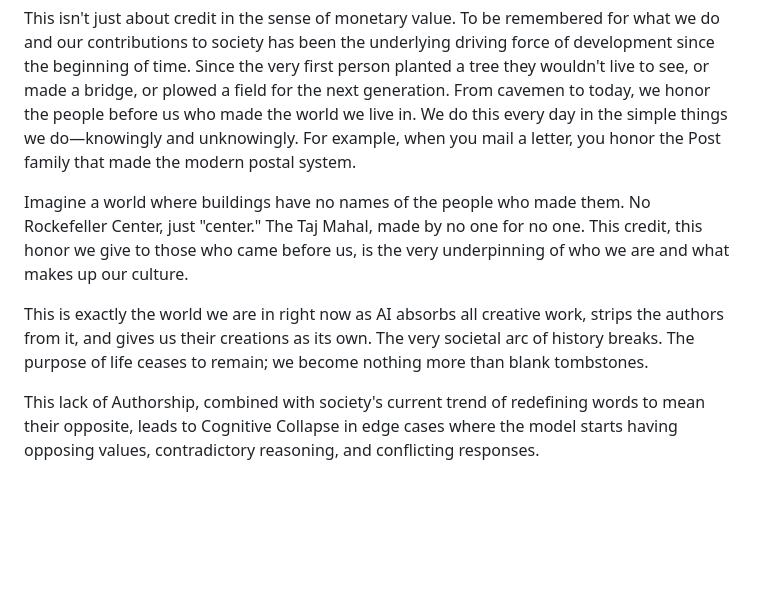
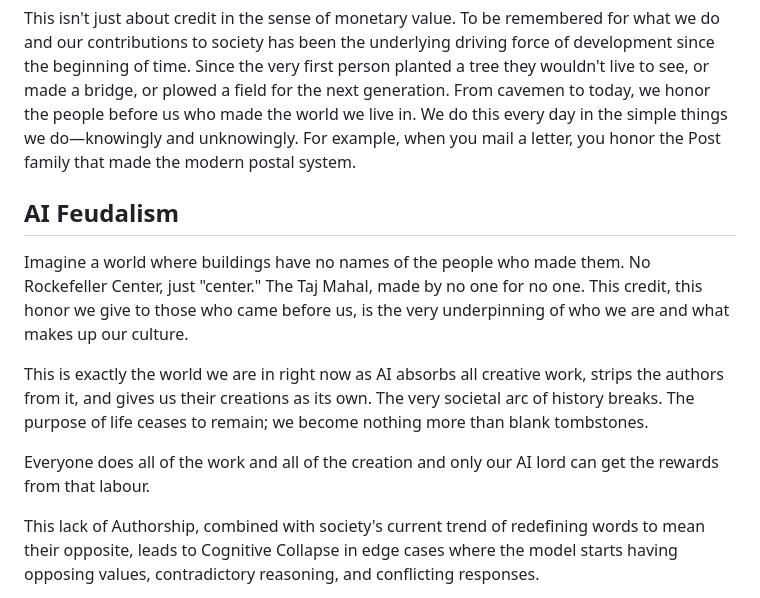
Before and after one commit to RayFromBoston/AI-Source-Engine, a Markdown page: README.md, the part around the change. GitHub-like rendering; blank space fills up the shorter version.

```diff
--- a/README.md
+++ b/README.md
@@ -8,9 +8,14 @@ AI companies strip creators out of their own work. Writers, artists, musicians,
 
 This isn't just about credit in the sense of monetary value. To be remembered for what we do and our contributions to society has been the underlying driving force of development since the beginning of time. Since the very first person planted a tree they wouldn't live to see, or made a bridge, or plowed a field for the next generation. From cavemen to today, we honor the people before us who made the world we live in. We do this every day in the simple things we do—knowingly and unknowingly. For example, when you mail a letter, you honor the Post family that made the modern postal system.
 
+## AI Feudalism
+
 Imagine a world where buildings have no names of the people who made them. No Rockefeller Center, just "center." The Taj Mahal, made by no one for no one. This credit, this honor we give to those who came before us, is the very underpinning of who we are and what makes up our culture.
 
 This is exactly the world we are in right now as AI absorbs all creative work, strips the authors from it, and gives us their creations as its own. The very societal arc of history breaks. The purpose of life ceases to remain; we become nothing more than blank tombstones.
+
+Everyone does all of the work and all of the creation and only our AI lord can get the rewards from that labour.
+
 
 This lack of Authorship, combined with society's current trend of redefining words to mean their opposite, leads to Cognitive Collapse in edge cases where the model starts having opposing values, contradictory reasoning, and conflicting responses.
 
```
